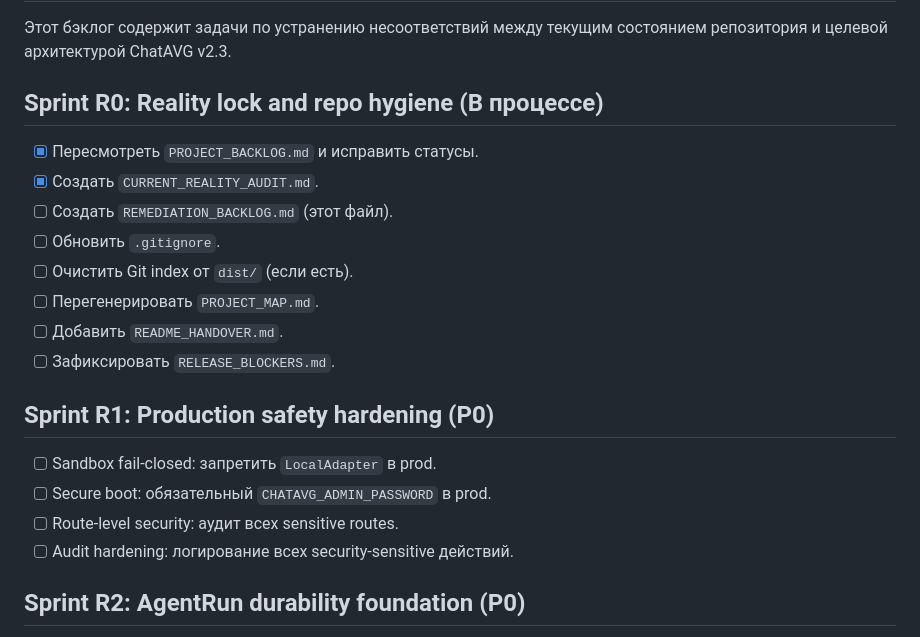
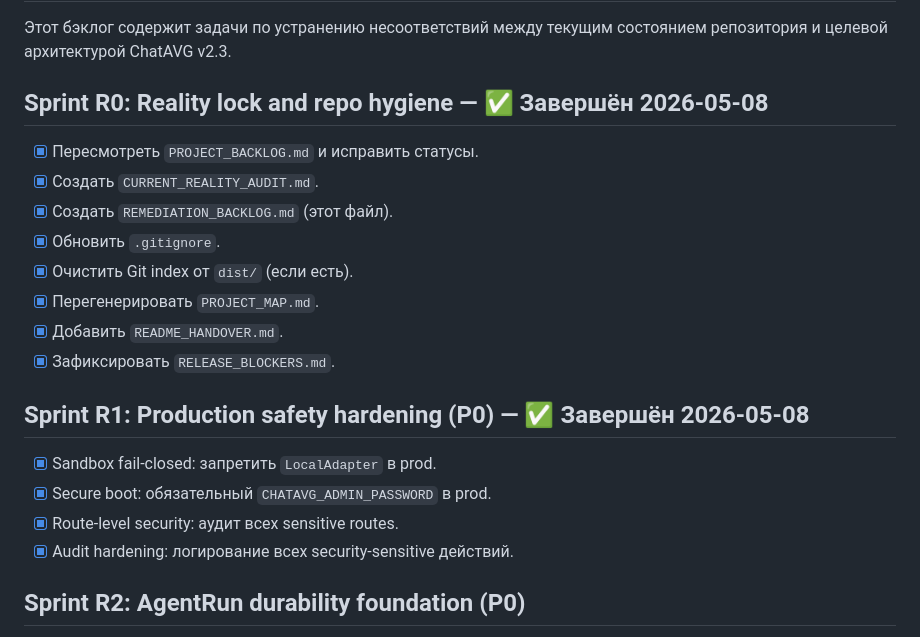
Before and after one commit to xlabkm-ux/chat_avg, a Markdown page: REMEDIATION_BACKLOG.md, the part around the change. GitHub-like rendering.

```diff
--- a/REMEDIATION_BACKLOG.md
+++ b/REMEDIATION_BACKLOG.md
@@ -2,21 +2,21 @@
 
 Этот бэклог содержит задачи по устранению несоответствий между текущим состоянием репозитория и целевой архитектурой ChatAVG v2.3.
 
-## Sprint R0: Reality lock and repo hygiene (В процессе)
+## Sprint R0: Reality lock and repo hygiene — ✅ Завершён 2026-05-08
 - [x] Пересмотреть `PROJECT_BACKLOG.md` и исправить статусы.
 - [x] Создать `CURRENT_REALITY_AUDIT.md`.
-- [ ] Создать `REMEDIATION_BACKLOG.md` (этот файл).
-- [ ] Обновить `.gitignore`.
-- [ ] Очистить Git index от `dist/` (если есть).
-- [ ] Перегенерировать `PROJECT_MAP.md`.
-- [ ] Добавить `README_HANDOVER.md`.
-- [ ] Зафиксировать `RELEASE_BLOCKERS.md`.
+- [x] Создать `REMEDIATION_BACKLOG.md` (этот файл).
+- [x] Обновить `.gitignore`.
+- [x] Очистить Git index от `dist/` (если есть).
+- [x] Перегенерировать `PROJECT_MAP.md`.
+- [x] Добавить `README_HANDOVER.md`.
+- [x] Зафиксировать `RELEASE_BLOCKERS.md`.
 
-## Sprint R1: Production safety hardening (P0)
-- [ ] Sandbox fail-closed: запретить `LocalAdapter` в prod.
-- [ ] Secure boot: обязательный `CHATAVG_ADMIN_PASSWORD` в prod.
-- [ ] Route-level security: аудит всех sensitive routes.
-- [ ] Audit hardening: логирование всех security-sensitive действий.
+## Sprint R1: Production safety hardening (P0) — ✅ Завершён 2026-05-08
+- [x] Sandbox fail-closed: запретить `LocalAdapter` в prod.
+- [x] Secure boot: обязательный `CHATAVG_ADMIN_PASSWORD` в prod.
+- [x] Route-level security: аудит всех sensitive routes.
+- [x] Audit hardening: логирование всех security-sensitive действий.
 
 ## Sprint R2: AgentRun durability foundation (P0)
 - [ ] Persisted event log: запись событий в БД.
```
Also changed, not shown: PROJECT_BACKLOG.md (+31 -1 lines).
